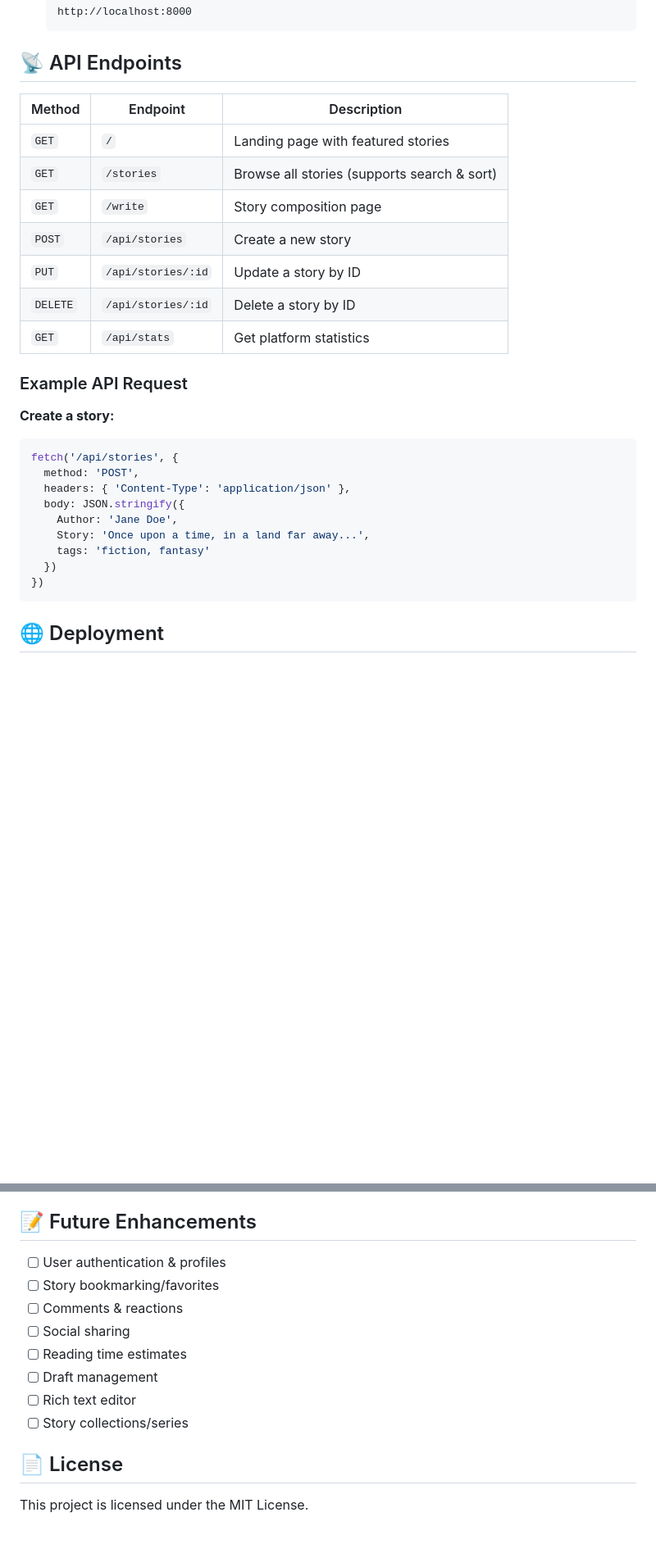
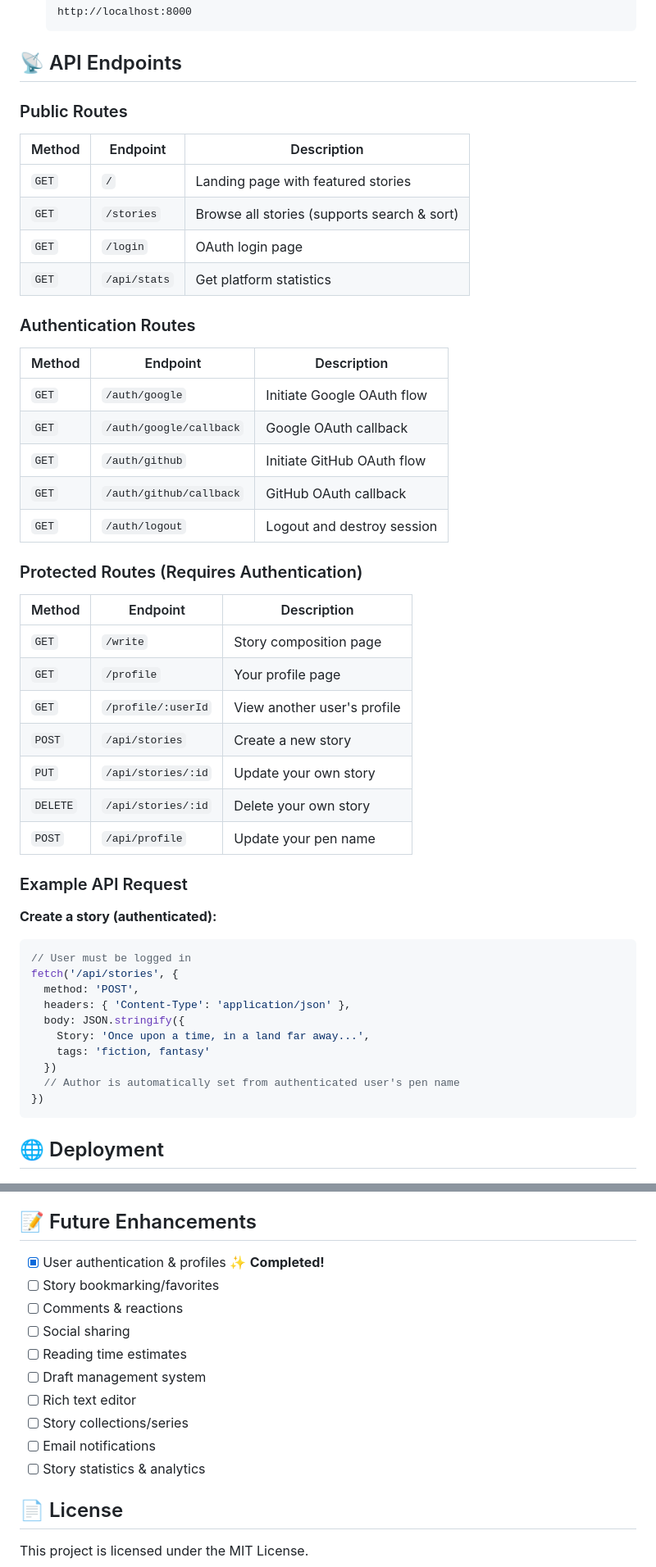
Before and after one commit to Mohamed-AH/anecdotal, a Markdown page: README.md, 2 parts joined by grey strips. Shown at 82% size. Rendered like a GitHub page; blank space fills up the shorter version.

````diff
--- a/README.md
+++ b/README.md
@@ -118,28 +168,47 @@ anecdotal/
 
 ## 📡 API Endpoints
 
+### Public Routes
 | Method | Endpoint | Description |
 |--------|----------|-------------|
 | `GET` | `/` | Landing page with featured stories |
 | `GET` | `/stories` | Browse all stories (supports search & sort) |
+| `GET` | `/login` | OAuth login page |
+| `GET` | `/api/stats` | Get platform statistics |
+
+### Authentication Routes
+| Method | Endpoint | Description |
+|--------|----------|-------------|
+| `GET` | `/auth/google` | Initiate Google OAuth flow |
+| `GET` | `/auth/google/callback` | Google OAuth callback |
+| `GET` | `/auth/github` | Initiate GitHub OAuth flow |
+| `GET` | `/auth/github/callback` | GitHub OAuth callback |
+| `GET` | `/auth/logout` | Logout and destroy session |
+
+### Protected Routes (Requires Authentication)
+| Method | Endpoint | Description |
+|--------|----------|-------------|
 | `GET` | `/write` | Story composition page |
+| `GET` | `/profile` | Your profile page |
+| `GET` | `/profile/:userId` | View another user's profile |
 | `POST` | `/api/stories` | Create a new story |
-| `PUT` | `/api/stories/:id` | Update a story by ID |
-| `DELETE` | `/api/stories/:id` | Delete a story by ID |
-| `GET` | `/api/stats` | Get platform statistics |
+| `PUT` | `/api/stories/:id` | Update your own story |
+| `DELETE` | `/api/stories/:id` | Delete your own story |
+| `POST` | `/api/profile` | Update your pen name |
 
 ### Example API Request
 
-**Create a story:**
+**Create a story (authenticated):**
 ```javascript
+// User must be logged in
 fetch('/api/stories', {
   method: 'POST',
   headers: { 'Content-Type': 'application/json' },
   body: JSON.stringify({
-    Author: 'Jane Doe',
     Story: 'Once upon a time, in a land far away...',
     tags: 'fiction, fantasy'
   })
+  // Author is automatically set from authenticated user's pen name
 })
 ```
 
@@ -200,14 +283,16 @@ Contributions are welcome! Please follow these steps:
 
 ## 📝 Future Enhancements
 
-- [ ] User authentication & profiles
+- [x] User authentication & profiles ✨ **Completed!**
 - [ ] Story bookmarking/favorites
 - [ ] Comments & reactions
 - [ ] Social sharing
 - [ ] Reading time estimates
-- [ ] Draft management
+- [ ] Draft management system
 - [ ] Rich text editor
 - [ ] Story collections/series
+- [ ] Email notifications
+- [ ] Story statistics & analytics
 
 ## 📄 License
 
````
Also changed, not shown: other parts of README.md (+71 -7 lines), OAUTH_SETUP.md (added, +299 -0 lines).
